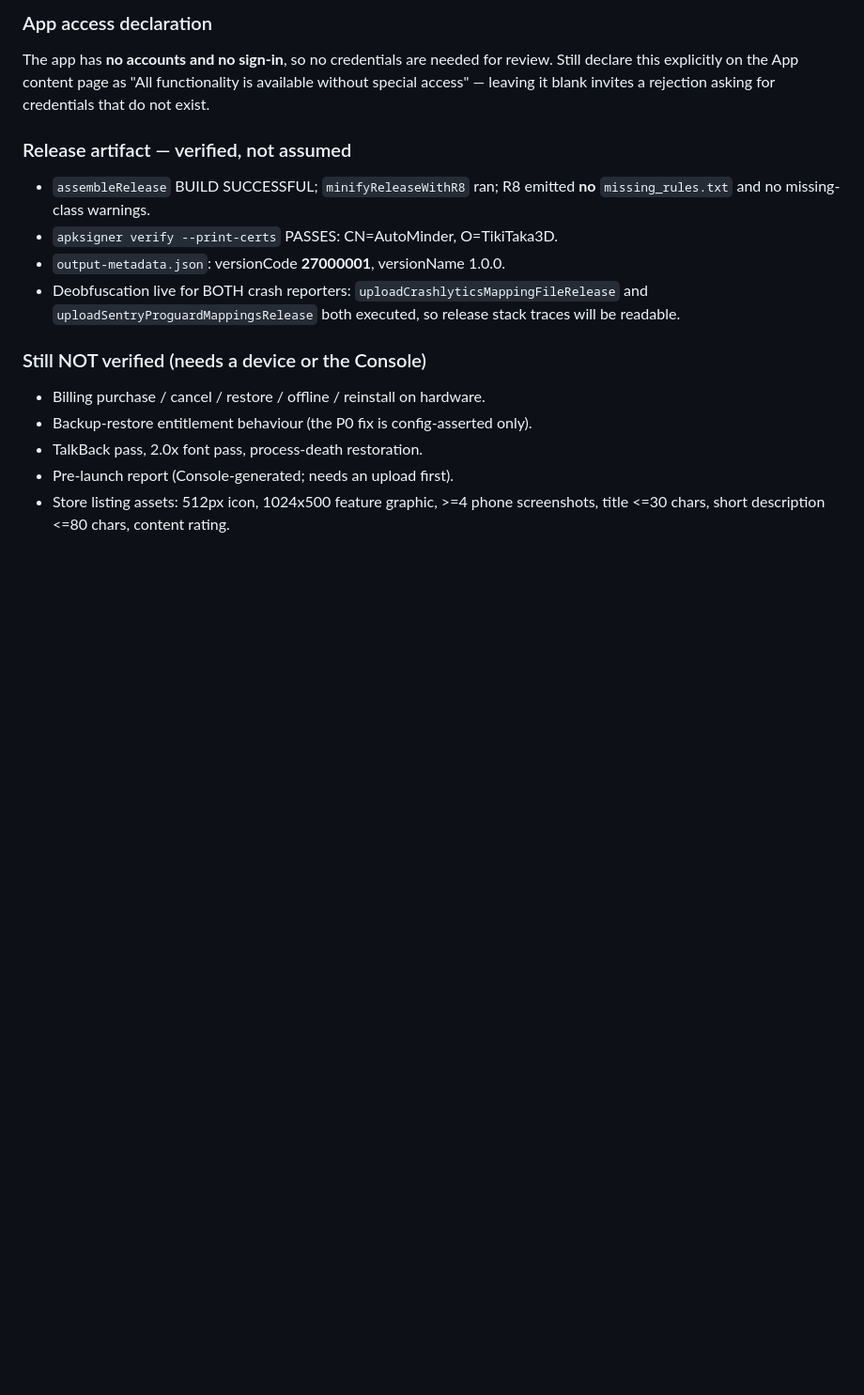
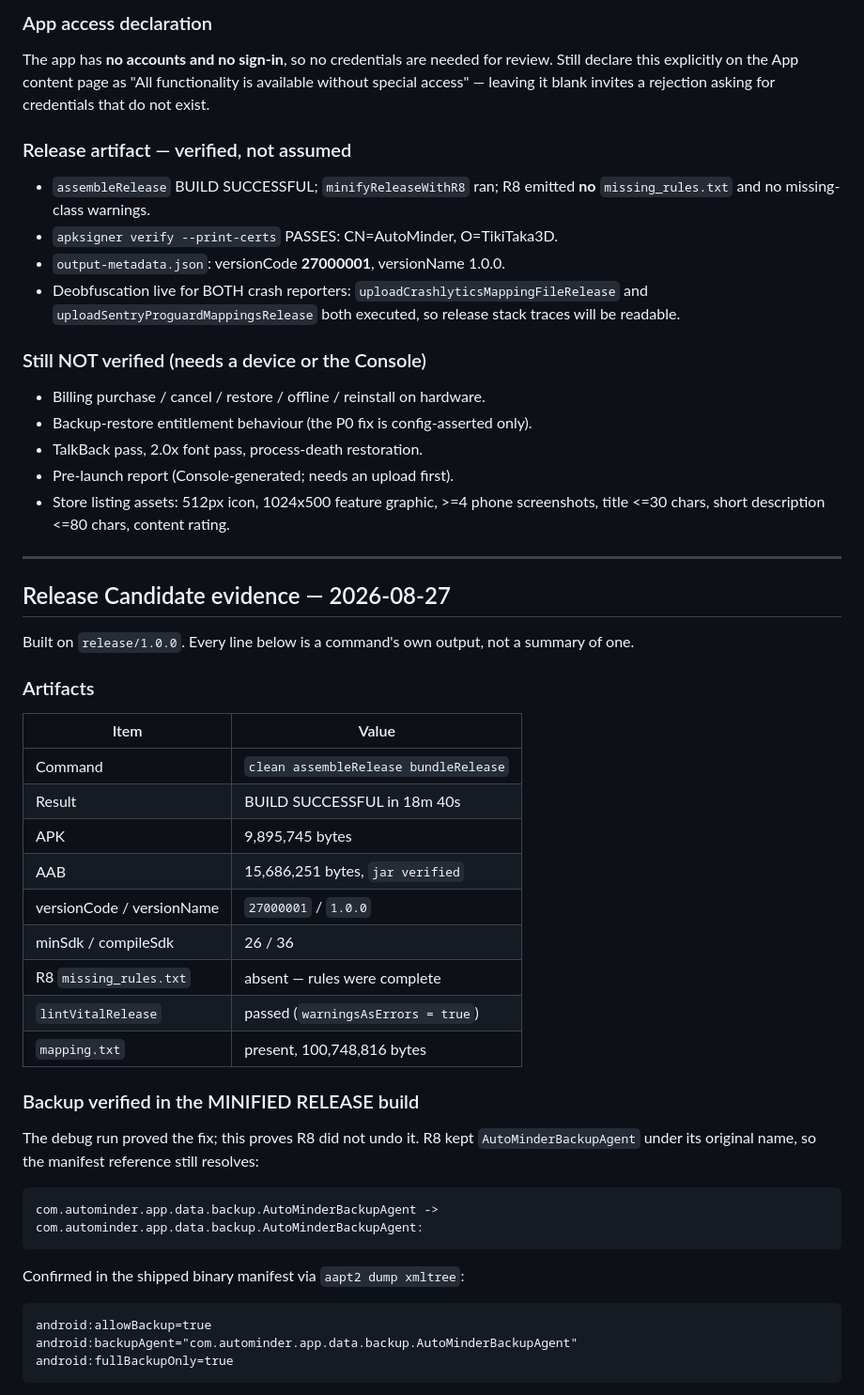
Before and after one commit to autominder2/app, a Markdown page: PLAY_STORE_CHECKLIST.md, the part around one of its changes. Shown at 94% size. Rendered like a GitHub page; blank space fills up the shorter version.

```diff
--- a/PLAY_STORE_CHECKLIST.md
+++ b/PLAY_STORE_CHECKLIST.md
@@ -138,3 +138,40 @@ rejection asking for credentials that do not exist.
 - Pre-launch report (Console-generated; needs an upload first).
 - Store listing assets: 512px icon, 1024x500 feature graphic, >=4 phone
   screenshots, title <=30 chars, short description <=80 chars, content rating.
+
+---
+
+## Release Candidate evidence — 2026-08-27
+
+Built on `release/1.0.0`. Every line below is a command's own output, not a
+summary of one.
+
+### Artifacts
+
+| Item | Value |
+|---|---|
+| Command | `clean assembleRelease bundleRelease` |
+| Result | BUILD SUCCESSFUL in 18m 40s |
+| APK | 9,895,745 bytes |
+| AAB | 15,686,251 bytes, `jar verified` |
+| versionCode / versionName | `27000001` / `1.0.0` |
+| minSdk / compileSdk | 26 / 36 |
+| R8 `missing_rules.txt` | absent — rules were complete |
+| `lintVitalRelease` | passed (`warningsAsErrors = true`) |
+| `mapping.txt` | present, 100,748,816 bytes |
+
+### Backup verified in the MINIFIED RELEASE build
+
+The debug run proved the fix; this proves R8 did not undo it. R8 kept
+`AutoMinderBackupAgent` under its original name, so the manifest reference
+still resolves:
+
+    com.autominder.app.data.backup.AutoMinderBackupAgent ->
+    com.autominder.app.data.backup.AutoMinderBackupAgent:
+
+Confirmed in the shipped binary manifest via `aapt2 dump xmltree`:
+
+    android:allowBackup=true
+    android:backupAgent="com.autominder.app.data.backup.AutoMinderBackupAgent"
+    android:fullBackupOnly=true
+
```
Also changed, not shown: other parts of PLAY_STORE_CHECKLIST.md (+48 -0 lines).
